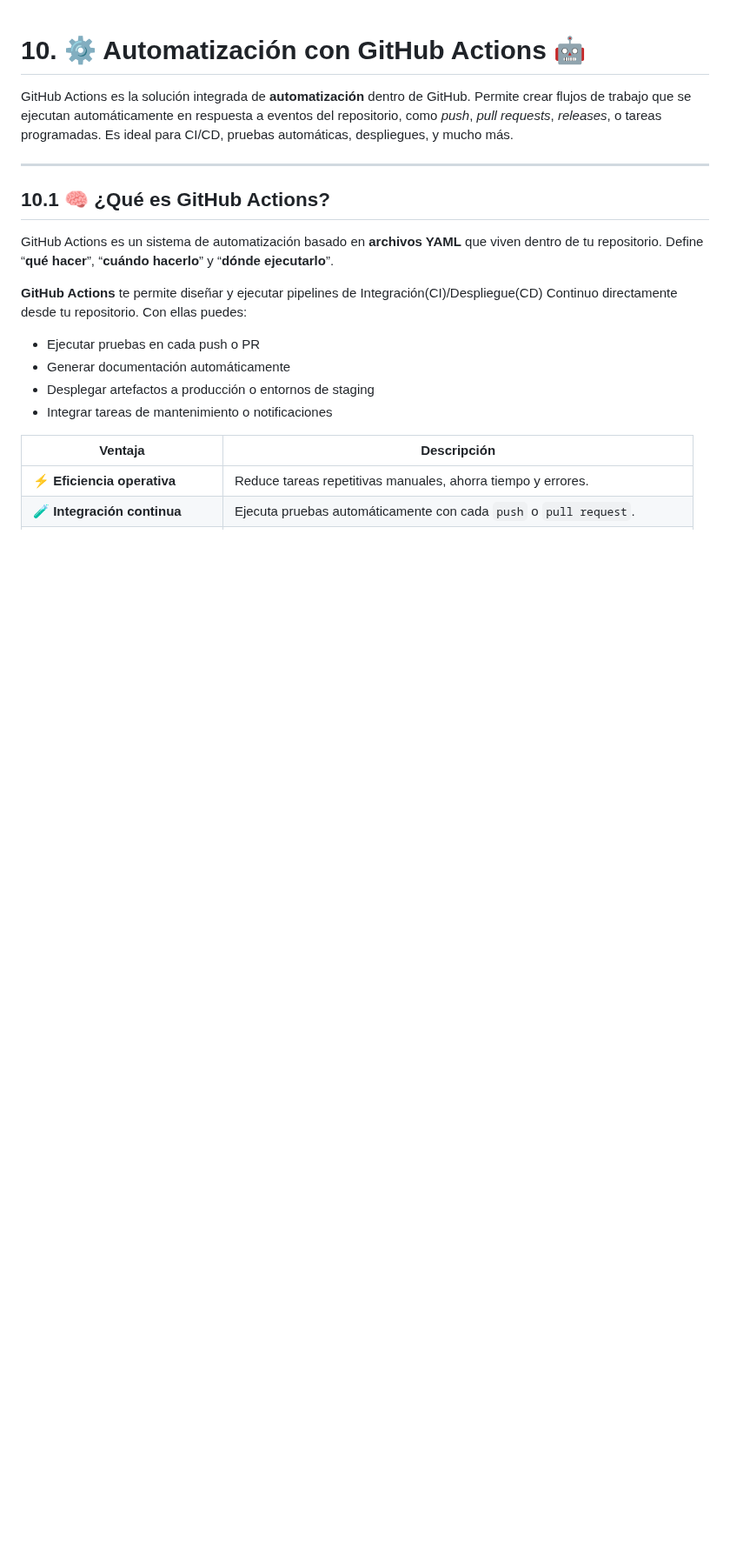
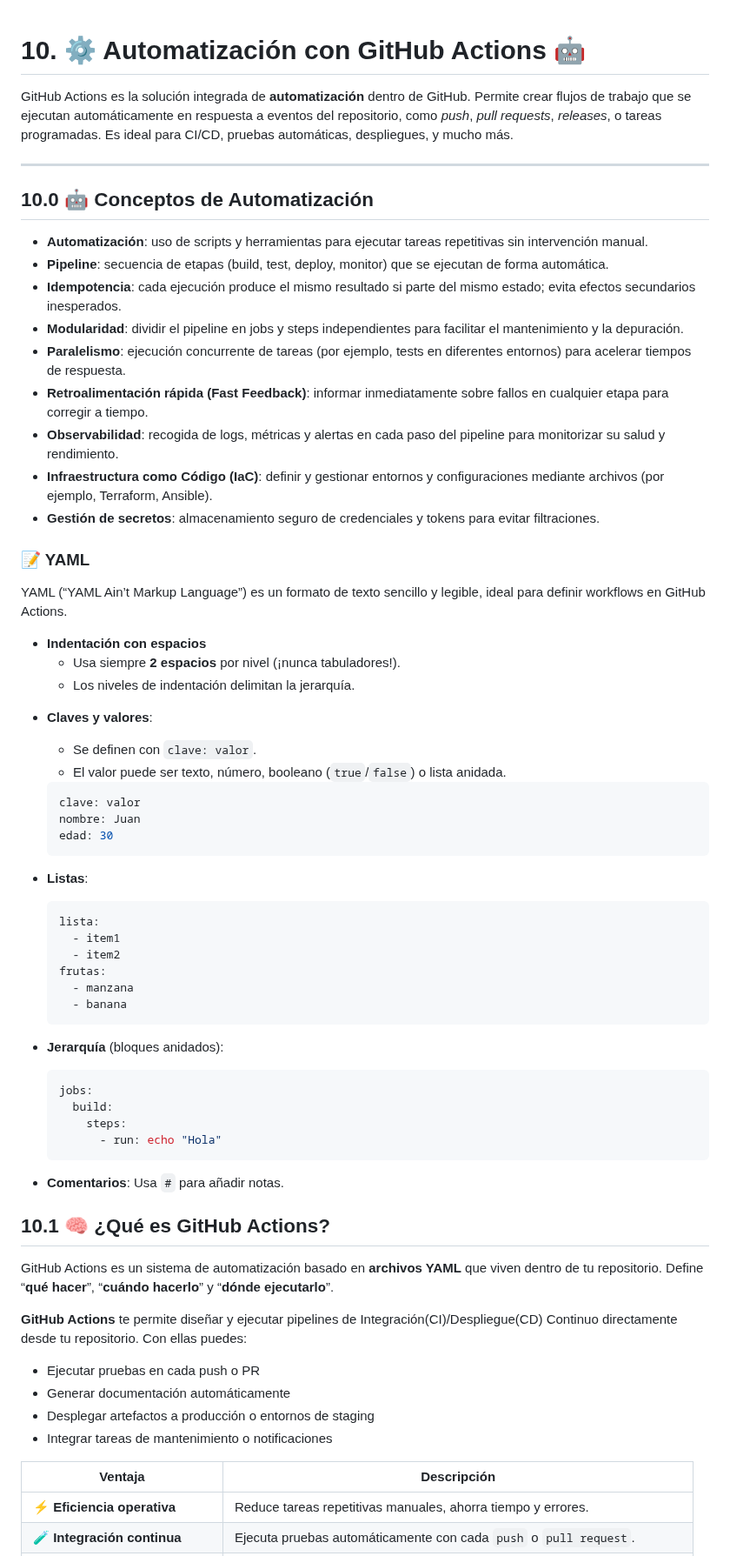
Before and after one commit to Bryared/Guia-completa-de-GitHub, a Markdown page: Documentos/10-automatizacion.md, the part around one of its changes. Shown at 87% size. Rendered like a GitHub page; blank space fills up the shorter version.

Commit message:
10.0 Conceptos previos y YAML 10-automatizacion.md
10.0

````diff
--- a/Documentos/10-automatizacion.md
+++ b/Documentos/10-automatizacion.md
@@ -3,6 +3,56 @@
 GitHub Actions es la solución integrada de **automatización** dentro de GitHub. Permite crear flujos de trabajo que se ejecutan automáticamente en respuesta a eventos del repositorio, como *push*, *pull requests*, *releases*, o tareas programadas. Es ideal para CI/CD, pruebas automáticas, despliegues, y mucho más.
 
 ---
+## 10.0 🤖 Conceptos de Automatización
+
+* **Automatización**: uso de scripts y herramientas para ejecutar tareas repetitivas sin intervención manual.
+* **Pipeline**: secuencia de etapas (build, test, deploy, monitor) que se ejecutan de forma automática.
+* **Idempotencia**: cada ejecución produce el mismo resultado si parte del mismo estado; evita efectos secundarios inesperados.
+* **Modularidad**: dividir el pipeline en jobs y steps independientes para facilitar el mantenimiento y la depuración.
+* **Paralelismo**: ejecución concurrente de tareas (por ejemplo, tests en diferentes entornos) para acelerar tiempos de respuesta.
+* **Retroalimentación rápida (Fast Feedback)**: informar inmediatamente sobre fallos en cualquier etapa para corregir a tiempo.
+* **Observabilidad**: recogida de logs, métricas y alertas en cada paso del pipeline para monitorizar su salud y rendimiento.
+* **Infraestructura como Código (IaC)**: definir y gestionar entornos y configuraciones mediante archivos (por ejemplo, Terraform, Ansible).
+* **Gestión de secretos**: almacenamiento seguro de credenciales y tokens para evitar filtraciones.
+
+### 📝 YAML
+
+YAML (“YAML Ain’t Markup Language”) es un formato de texto sencillo y legible, ideal para definir workflows en GitHub Actions.
+
+- **Indentación con espacios**
+  - Usa siempre **2 espacios** por nivel (¡nunca tabuladores!).
+  - Los niveles de indentación delimitan la jerarquía.
+
+* **Claves y valores**:
+  - Se definen con `clave: valor`.
+  - El valor puede ser texto, número, booleano (`true`/`false`) o lista anidada.
+
+  ```yaml
+  clave: valor
+  nombre: Juan
+  edad: 30
+  ```
+* **Listas**:
+
+  ```yaml
+  lista:
+    - item1
+    - item2
+  frutas:
+    - manzana
+    - banana
+  ```
+* **Jerarquía** (bloques anidados):
+
+  ```yaml
+  jobs:
+    build:
+      steps:
+        - run: echo "Hola"
+  ```
+* **Comentarios**: Usa `#` para añadir notas.
+
+
 ## 10.1 🧠 ¿Qué es GitHub Actions?
 
 GitHub Actions es un sistema de automatización basado en **archivos YAML** que viven dentro de tu repositorio. Define “**qué hacer**”, “**cuándo hacerlo**” y “**dónde ejecutarlo**”.
````
Also changed, not shown: other parts of Documentos/10-automatizacion.md (+1 -0 lines).
